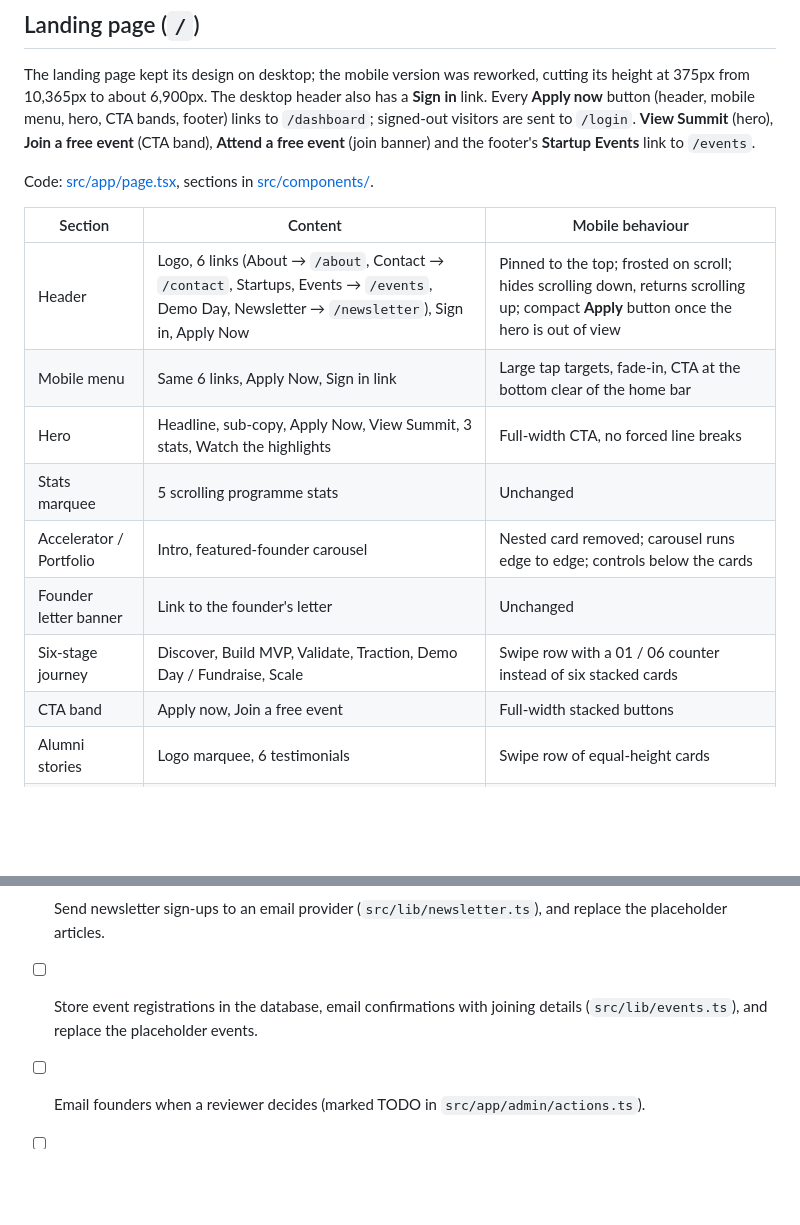
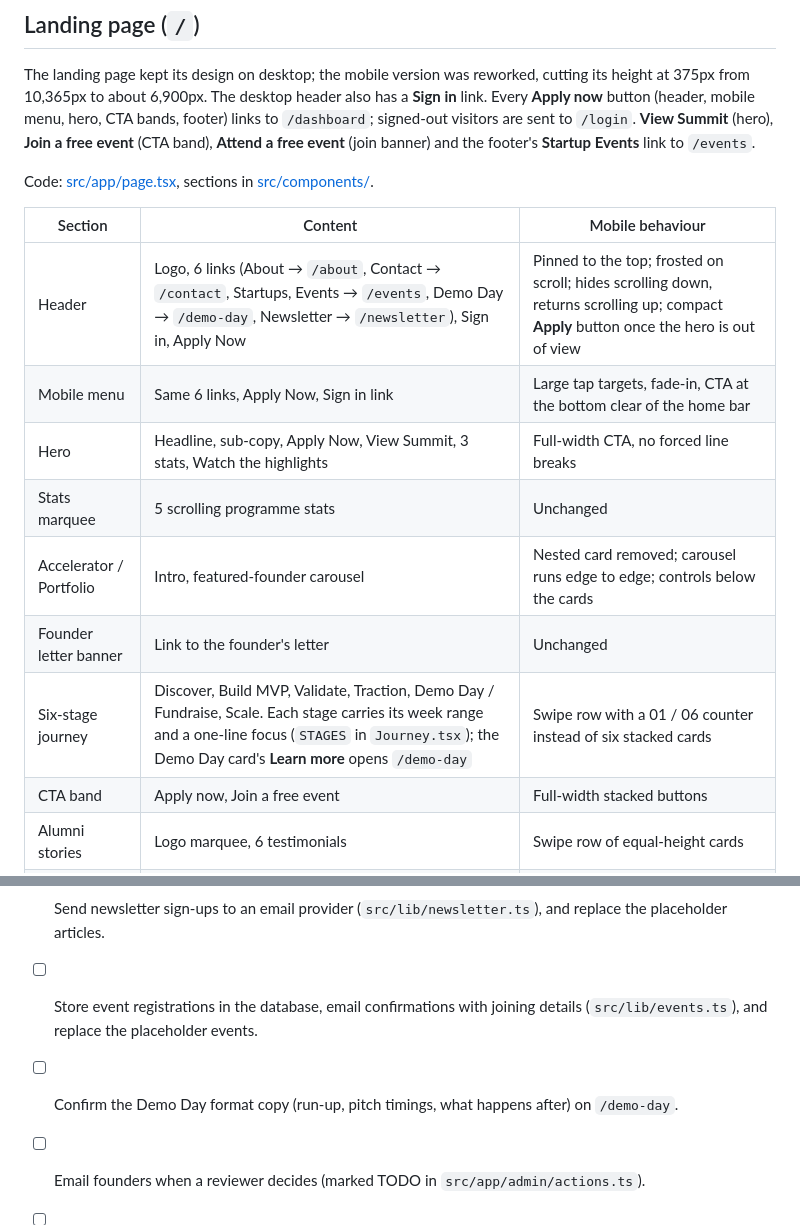
Before and after one commit to nimadorostkar/Startup-Accelerator, a Markdown page: docs/pages-and-features.md, 2 parts joined by grey strips. Drawn GitHub-style; blank space fills up the shorter version.

```diff
--- a/docs/pages-and-features.md
+++ b/docs/pages-and-features.md
@@ -52,13 +53,13 @@ Code: [src/app/page.tsx](../src/app/page.tsx), sections in [src/components/](../
 
 | Section | Content | Mobile behaviour |
 | --- | --- | --- |
-| Header | Logo, 6 links (About → `/about`, Contact → `/contact`, Startups, Events → `/events`, Demo Day, Newsletter → `/newsletter`), Sign in, Apply Now | Pinned to the top; frosted on scroll; hides scrolling down, returns scrolling up; compact **Apply** button once the hero is out of view |
+| Header | Logo, 6 links (About → `/about`, Contact → `/contact`, Startups, Events → `/events`, Demo Day → `/demo-day`, Newsletter → `/newsletter`), Sign in, Apply Now | Pinned to the top; frosted on scroll; hides scrolling down, returns scrolling up; compact **Apply** button once the hero is out of view |
 | Mobile menu | Same 6 links, Apply Now, Sign in link | Large tap targets, fade-in, CTA at the bottom clear of the home bar |
 | Hero | Headline, sub-copy, Apply Now, View Summit, 3 stats, Watch the highlights | Full-width CTA, no forced line breaks |
 | Stats marquee | 5 scrolling programme stats | Unchanged |
 | Accelerator / Portfolio | Intro, featured-founder carousel | Nested card removed; carousel runs edge to edge; controls below the cards |
 | Founder letter banner | Link to the founder's letter | Unchanged |
-| Six-stage journey | Discover, Build MVP, Validate, Traction, Demo Day / Fundraise, Scale | Swipe row with a 01 / 06 counter instead of six stacked cards |
+| Six-stage journey | Discover, Build MVP, Validate, Traction, Demo Day / Fundraise, Scale. Each stage carries its week range and a one-line focus (`STAGES` in `Journey.tsx`); the Demo Day card's **Learn more** opens `/demo-day` | Swipe row with a 01 / 06 counter instead of six stacked cards |
 | CTA band | Apply now, Join a free event | Full-width stacked buttons |
 | Alumni stories | Logo marquee, 6 testimonials | Swipe row of equal-height cards |
 | Join banner | Apply now, Attend a free event | Full-width buttons, eyebrow on two clean lines |
@@ -592,6 +613,7 @@ The full plan, in order, is in [backend-integration.md](backend-integration.md#b
 - [ ] Store contact messages in the database and email them to the team (`src/lib/contact.ts`).
 - [ ] Send newsletter sign-ups to an email provider (`src/lib/newsletter.ts`), and replace the placeholder articles.
 - [ ] Store event registrations in the database, email confirmations with joining details (`src/lib/events.ts`), and replace the placeholder events.
+- [ ] Confirm the Demo Day format copy (run-up, pitch timings, what happens after) on `/demo-day`.
 - [ ] Email founders when a reviewer decides (marked TODO in `src/app/admin/actions.ts`).
 - [ ] Make "reviewer" a role on the user record instead of an email list.
 - [ ] Point the Terms of Use and Privacy Policy links (register page and footer) at real pages.
```
Also changed, not shown: other parts of docs/pages-and-features.md (+21 -0 lines).
